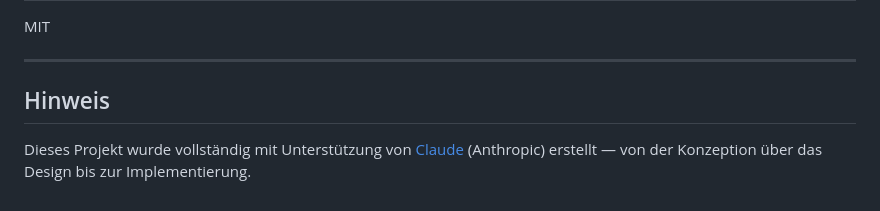
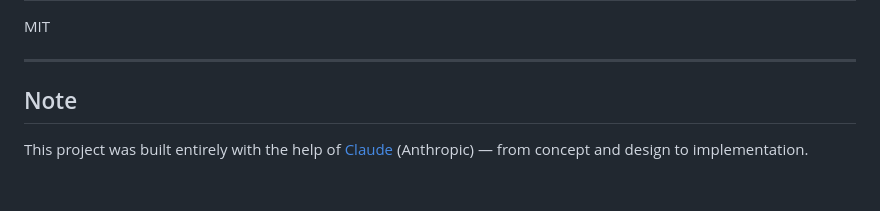
Before and after one commit to marcmader/haven, a Markdown page: README.md, the part around the change. Rendered like a GitHub page.

Commit message:
docs: translate AI attribution note to English

```diff
--- a/README.md
+++ b/README.md
@@ -169,6 +169,6 @@ MIT
 
 ---
 
-## Hinweis
+## Note
 
-Dieses Projekt wurde vollständig mit Unterstützung von [Claude](https://claude.ai) (Anthropic) erstellt — von der Konzeption über das Design bis zur Implementierung.
+This project was built entirely with the help of [Claude](https://claude.ai) (Anthropic) — from concept and design to implementation.
```
